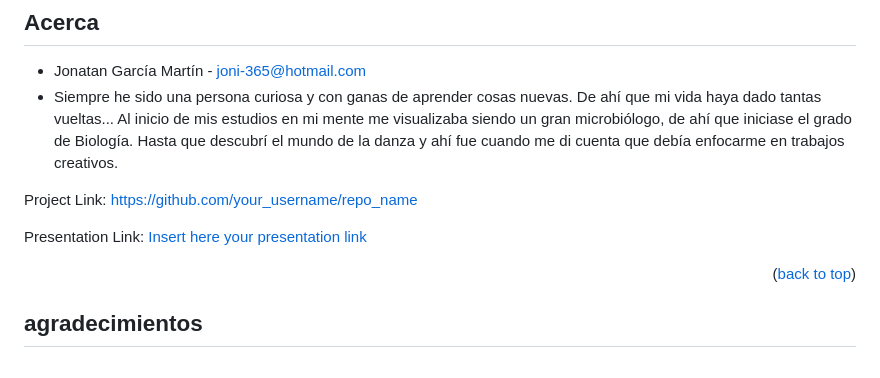
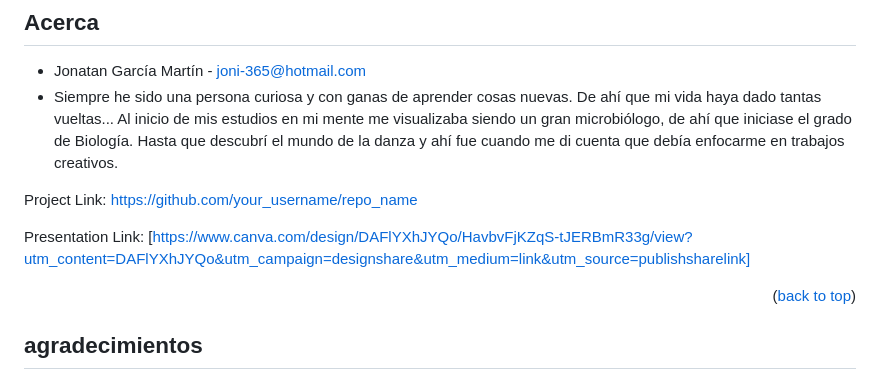
Before and after one commit to john-gmartin/Proyecto1, a Markdown page: proyecto1/midterm-project-boiler/README.md, the part around the change. Drawn GitHub-style.

```diff
--- a/proyecto1/midterm-project-boiler/README.md
+++ b/proyecto1/midterm-project-boiler/README.md
@@ -136,7 +136,8 @@ Media queries tablet
 
 Project Link: [https://github.com/your_username/repo_name](https://github.com/your_username/repo_name)
 
-Presentation Link: [Insert here your presentation link](insert-link-here)
+Presentation Link:
+[https://www.canva.com/design/DAFlYXhJYQo/HavbvFjKZqS-tJERBmR33g/view?utm_content=DAFlYXhJYQo&utm_campaign=designshare&utm_medium=link&utm_source=publishsharelink]
 
 <p align="right">(<a href="#readme-top">back to top</a>)</p>
 
```
